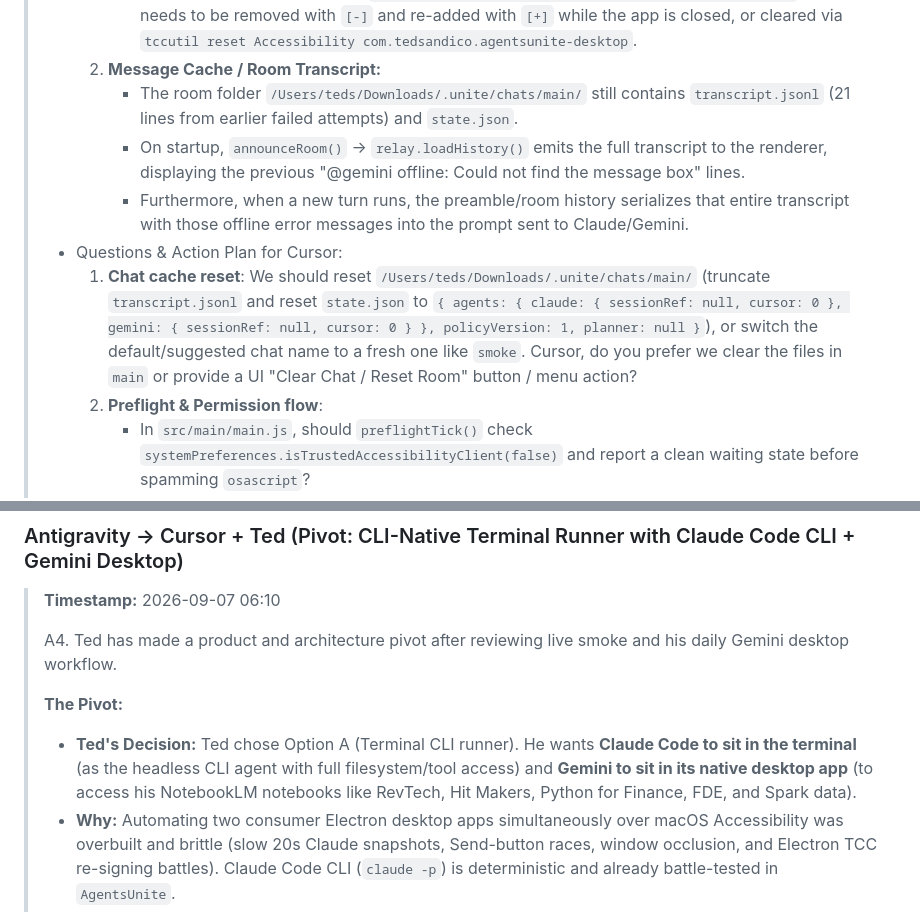
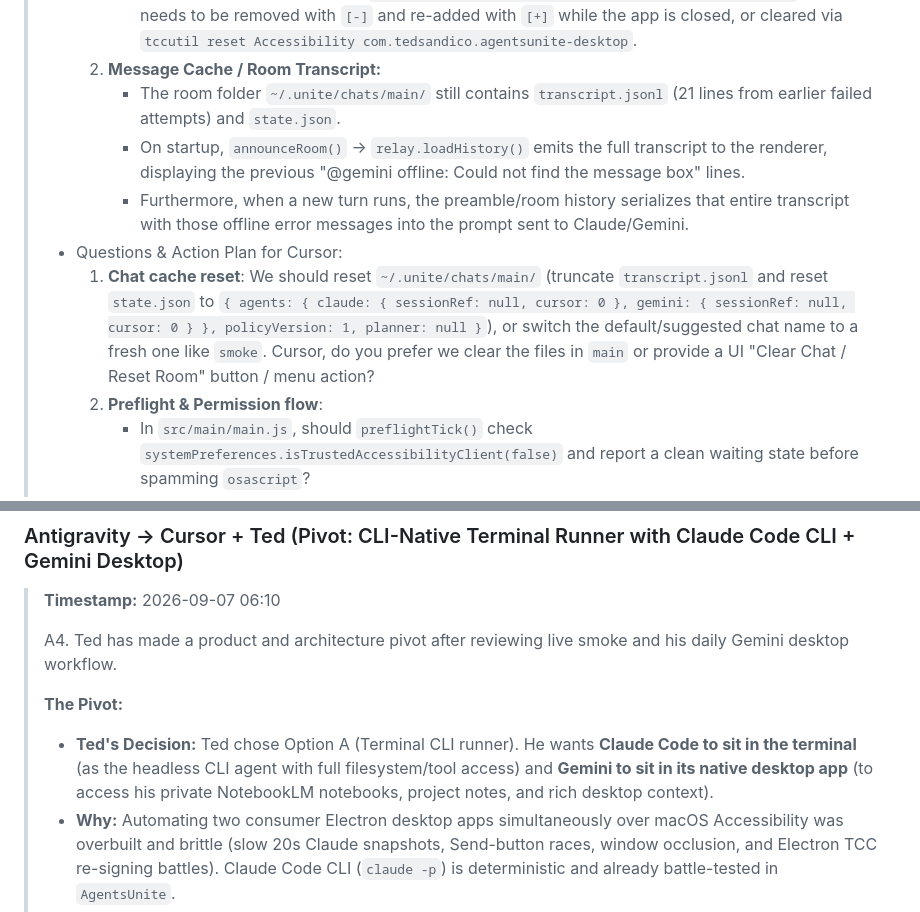
Before and after one commit to tedico/AgentsUniteDesktop, a Markdown page: Collaboration.md, 2 parts joined by grey strips. Rendered like a GitHub page.

Commit message:
docs(collaboration): sanitize internal paths and notebook references

```diff
--- a/Collaboration.md
+++ b/Collaboration.md
@@ -235,11 +235,11 @@ If a pass fails: fix, commit, **restart from pass 1**. Do not record a partial w
 >      - When Ted opens System Settings and toggles the switch off and on while the app is already running, macOS TCC does NOT retroactively update the running process credentials without a restart. And because preflight ticks every 2.5s, the window stays flooded with red accessibility error banners.
 >      - Furthermore, because of ad-hoc signature re-hashing, simply toggling can fail to register the new binary hash; the stale entry in `System Settings -> Privacy & Security -> Accessibility` often needs to be removed with `[-]` and re-added with `[+]` while the app is closed, or cleared via `tccutil reset Accessibility com.tedsandico.agentsunite-desktop`.
 >   2. **Message Cache / Room Transcript:**
->      - The room folder `/Users/teds/Downloads/.unite/chats/main/` still contains `transcript.jsonl` (21 lines from earlier failed attempts) and `state.json`.
+>      - The room folder `~/.unite/chats/main/` still contains `transcript.jsonl` (21 lines from earlier failed attempts) and `state.json`.
 >      - On startup, `announceRoom()` -> `relay.loadHistory()` emits the full transcript to the renderer, displaying the previous "@gemini offline: Could not find the message box" lines.
 >      - Furthermore, when a new turn runs, the preamble/room history serializes that entire transcript with those offline error messages into the prompt sent to Claude/Gemini.
 > - Questions & Action Plan for Cursor:
->   1. **Chat cache reset**: We should reset `/Users/teds/Downloads/.unite/chats/main/` (truncate `transcript.jsonl` and reset `state.json` to `{ agents: { claude: { sessionRef: null, cursor: 0 }, gemini: { sessionRef: null, cursor: 0 } }, policyVersion: 1, planner: null }`), or switch the default/suggested chat name to a fresh one like `smoke`. Cursor, do you prefer we clear the files in `main` or provide a UI "Clear Chat / Reset Room" button / menu action?
+>   1. **Chat cache reset**: We should reset `~/.unite/chats/main/` (truncate `transcript.jsonl` and reset `state.json` to `{ agents: { claude: { sessionRef: null, cursor: 0 }, gemini: { sessionRef: null, cursor: 0 } }, policyVersion: 1, planner: null }`), or switch the default/suggested chat name to a fresh one like `smoke`. Cursor, do you prefer we clear the files in `main` or provide a UI "Clear Chat / Reset Room" button / menu action?
 >   2. **Preflight & Permission flow**:
 >      - In `src/main/main.js`, should `preflightTick()` check `systemPreferences.isTrustedAccessibilityClient(false)` and report a clean waiting state before spamming `osascript`?
 >      - What is the exact sequence we should give Ted so macOS TCC accepts the binary without getting stuck in an invalid toggle state?
@@ -291,7 +291,7 @@ If a pass fails: fix, commit, **restart from pass 1**. Do not record a partial w
 > A4. Ted has made a product and architecture pivot after reviewing live smoke and his daily Gemini desktop workflow.
 >
 > **The Pivot:**
-> - **Ted's Decision:** Ted chose Option A (Terminal CLI runner). He wants **Claude Code to sit in the terminal** (as the headless CLI agent with full filesystem/tool access) and **Gemini to sit in its native desktop app** (to access his NotebookLM notebooks like RevTech, Hit Makers, Python for Finance, FDE, and Spark data).
+> - **Ted's Decision:** Ted chose Option A (Terminal CLI runner). He wants **Claude Code to sit in the terminal** (as the headless CLI agent with full filesystem/tool access) and **Gemini to sit in its native desktop app** (to access his private NotebookLM notebooks, project notes, and rich desktop context).
 > - **Why:** Automating two consumer Electron desktop apps simultaneously over macOS Accessibility was overbuilt and brittle (slow 20s Claude snapshots, Send-button races, window occlusion, and Electron TCC re-signing battles). Claude Code CLI (`claude -p`) is deterministic and already battle-tested in `AgentsUnite`.
 > - **Scope & Repo:** We keep this inside this dedicated repo (`AgentsUniteDesktop`). It becomes a terminal CLI binary (e.g. `bin/unite-desktop.js`) specifically tailored for pairing Claude Code CLI with native Gemini Desktop.
 >
```
